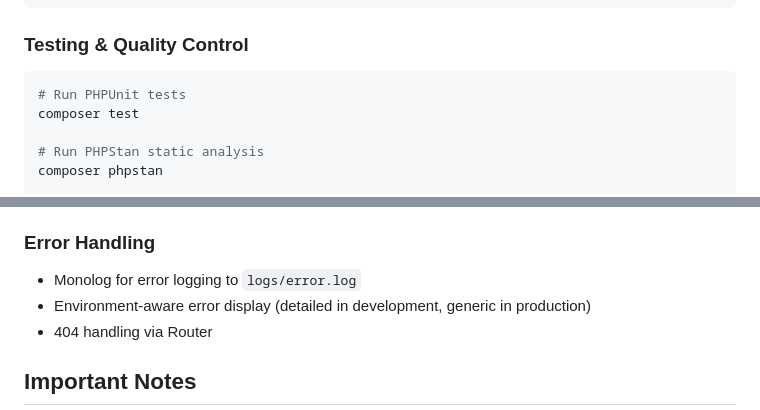
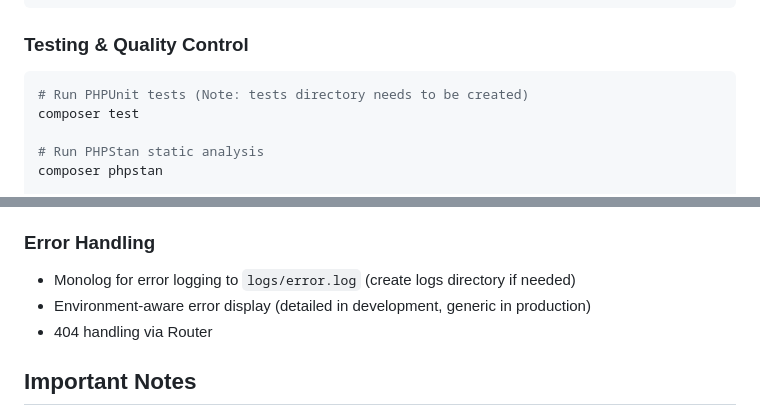
Before and after one commit to 20m61/hanami-coordination-site, a Markdown page: CLAUDE.md, 2 parts joined by grey strips. GitHub-like rendering.

Commit message:
Update CLAUDE.md with clarifications
- Note that tests directory needs to be created for PHPUnit
- Note that logs directory needs to be created for error logging
- These directories don't exist in the current repository structure

🤖 Generated with [Claude Code](https://claude.ai/code)

Co-Authored-By: Claude <noreply@anthropic.com>

````diff
--- a/CLAUDE.md
+++ b/CLAUDE.md
@@ -24,7 +24,7 @@ mysql -u your_username -p < database/sample_data.sql  # Optional: sample data
 
 ### Testing & Quality Control
 ```bash
-# Run PHPUnit tests
+# Run PHPUnit tests (Note: tests directory needs to be created)
 composer test
 
 # Run PHPStan static analysis
@@ -88,7 +88,7 @@ The application uses `.env` files for configuration:
 - Application environment settings
 
 ### Error Handling
-- Monolog for error logging to `logs/error.log`
+- Monolog for error logging to `logs/error.log` (create logs directory if needed)
 - Environment-aware error display (detailed in development, generic in production)
 - 404 handling via Router
 
````
